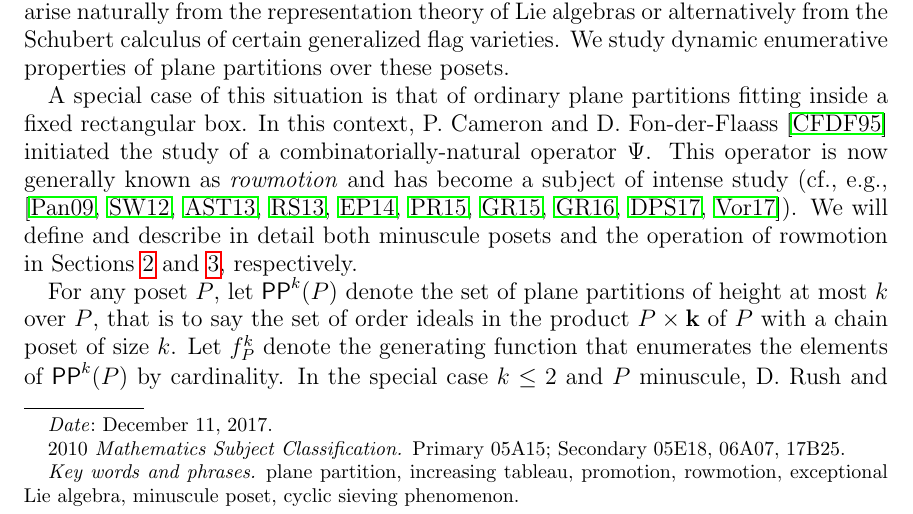
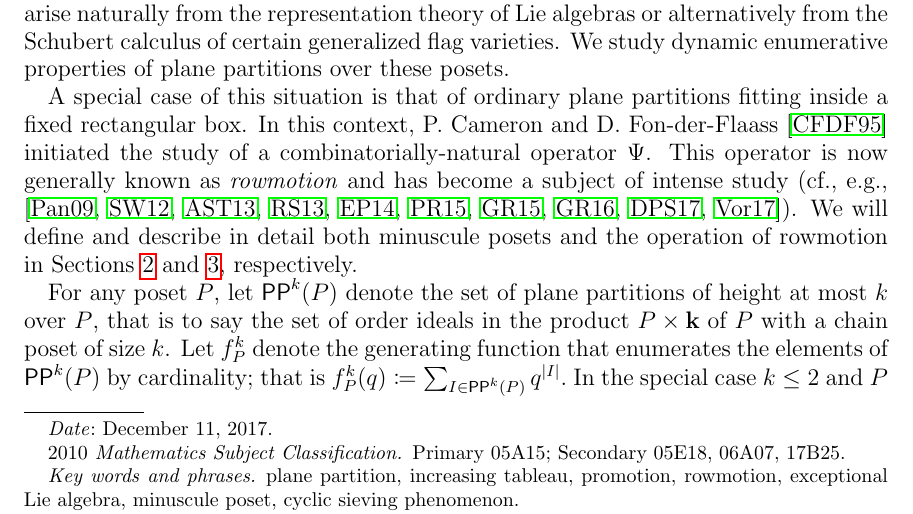
Before and after one commit to dogestoyevsky/ExceptionalPlanePartitions, a LaTeX paper (exceptionals4.tex): part of page 1 of 31, cut so that both start at the same text. Compiled offline with pdfLaTeX.

Commit message:
adding the generating function def

```diff
--- a/exceptionals4.tex
+++ b/exceptionals4.tex
@@ -189,7 +189,10 @@ The \emph{minuscule posets} are a remarkable collection of partially-ordered set
 A special case of this situation is that of ordinary plane partitions fitting inside a fixed rectangular box. In this context, P.~Cameron and D.~Fon-der-Flaass \cite{Cameron.Fonderflaass} initiated the study of a combinatorially-natural operator $\Psi$. This operator is now generally known as \emph{rowmotion} and has become a subject of intense study (cf., e.g., \cite{Panyushev,Striker.Williams,Armstrong.Stump.Thomas,Rush.Shi,Einstein.Propp,Propp.Roby,Grinberg.Roby:2,Grinberg.Roby:1,DPS,Vorland}).
 We will define and describe in detail both minuscule posets and the operation of rowmotion in Sections~\ref{sec:minuscule} and \ref{sec:rowmotion}, respectively.
 
-For any poset $P$, let $\pp^k(P)$ denote the set of plane partitions of height at most $k$ over $P$, that is to say the set of order ideals in the product $P \times {\bf k}$ of $P$ with a chain poset of size $k$. Let $f_P^k$ denote the generating function that enumerates the elements of $\pp^k(P)$  by cardinality. In the special case $k \leq 2$ and $P$ minuscule, D.~Rush and X.~Shi \cite{Rush.Shi} showed that $f_P^k$ also encodes the orbit structure of rowmotion via an instance of the {\bf cyclic sieving phenomenon} (introduced by V.~Reiner, D.~Stanton, and D.~White \cite{Reiner.Stanton.White}). That is to say that for $k \leq 2$, the number of minuscule plane partitions fixed by the $d$-fold application of rowmotion $\Psi^{\circ d}$ is the evaluation of the polynomial $f_P^k$ at $\zeta^d$, where $\zeta$ is any primitive $n$th root-of-unity and $n$ is the order of $\Psi$ on $\pp^k(P)$. (Since some of our other operators have superscripts in their names, we will consistently denote $d$-fold composition of any operator $\tau$ by $\tau^{\circ d}$, instead of the more usual notation $\tau^d$, which could otherwise be ambiguous.)
+For any poset $P$, let $\pp^k(P)$ denote the set of plane partitions of height at most $k$ over $P$, that is to say the set of order ideals in the product $P \times {\bf k}$ of $P$ with a chain poset of size $k$. Let $f_P^k$ denote the generating function that enumerates the elements of $\pp^k(P)$  by cardinality; that is
+$
+f_P^k(q) \coloneqq \sum_{I \in \pp^k(P)} q^{|I|}.
+$ In the special case $k \leq 2$ and $P$ minuscule, D.~Rush and X.~Shi \cite{Rush.Shi} showed that $f_P^k$ also encodes the orbit structure of rowmotion via an instance of the {\bf cyclic sieving phenomenon} (introduced by V.~Reiner, D.~Stanton, and D.~White \cite{Reiner.Stanton.White}). That is to say that for $k \leq 2$, the number of minuscule plane partitions fixed by the $d$-fold application of rowmotion $\Psi^{\circ d}$ is the evaluation of the polynomial $f_P^k$ at $\zeta^d$, where $\zeta$ is any primitive $n$th root-of-unity and $n$ is the order of $\Psi$ on $\pp^k(P)$. (Since some of our other operators have superscripts in their names, we will consistently denote $d$-fold composition of any operator $\tau$ by $\tau^{\circ d}$, instead of the more usual notation $\tau^d$, which could otherwise be ambiguous.)
 
 It was noted, however, in \cite{Rush.Shi} that this instance of cyclic sieving does not extend to the case $k\geq 3$ for general minuscule posets.
 Nonetheless, D.~Rush and X.~Shi conjectured the following. (The minuscule posets in question are illustrated in Figure~\ref{fig:min_poset_E}.)
```
Also changed, not shown: exceptionals4.pdf, 3 other files.
